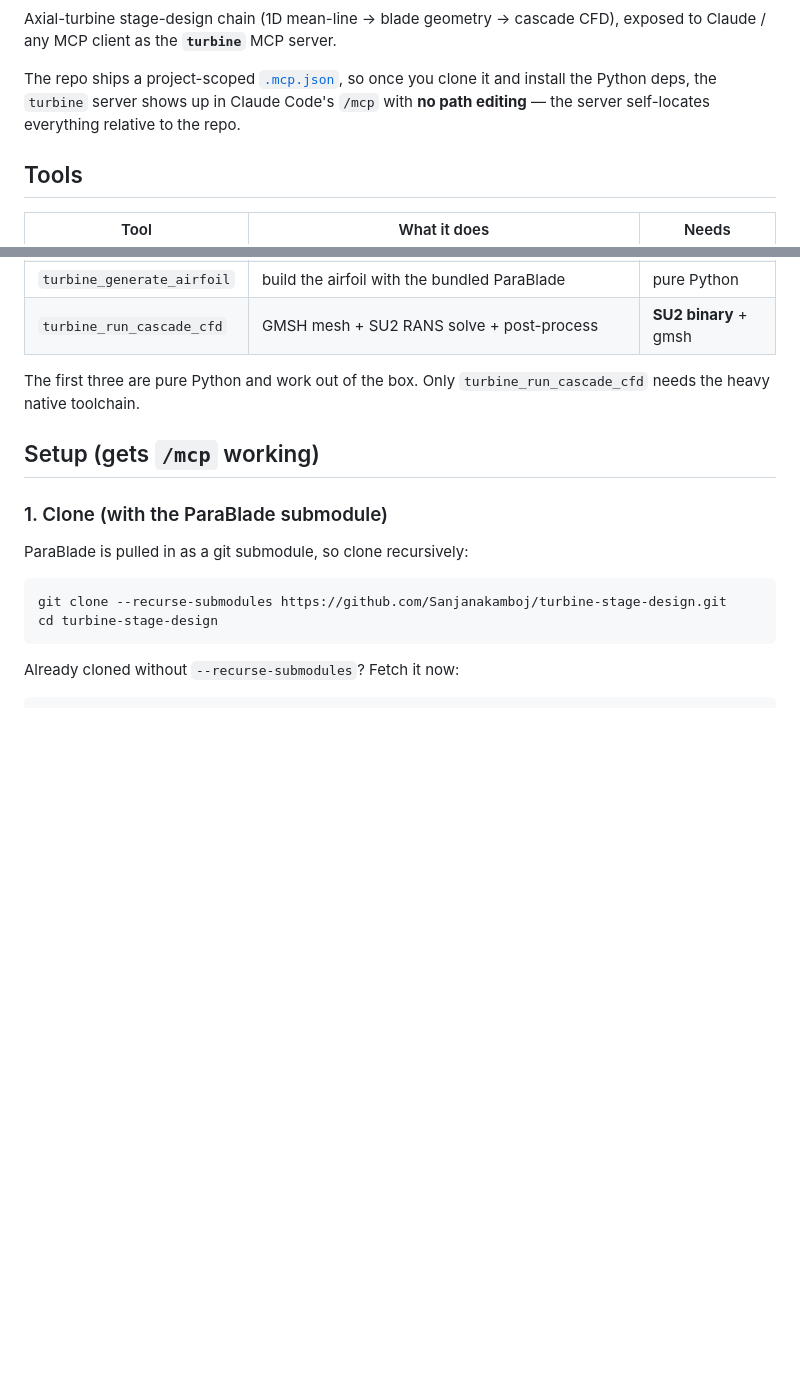
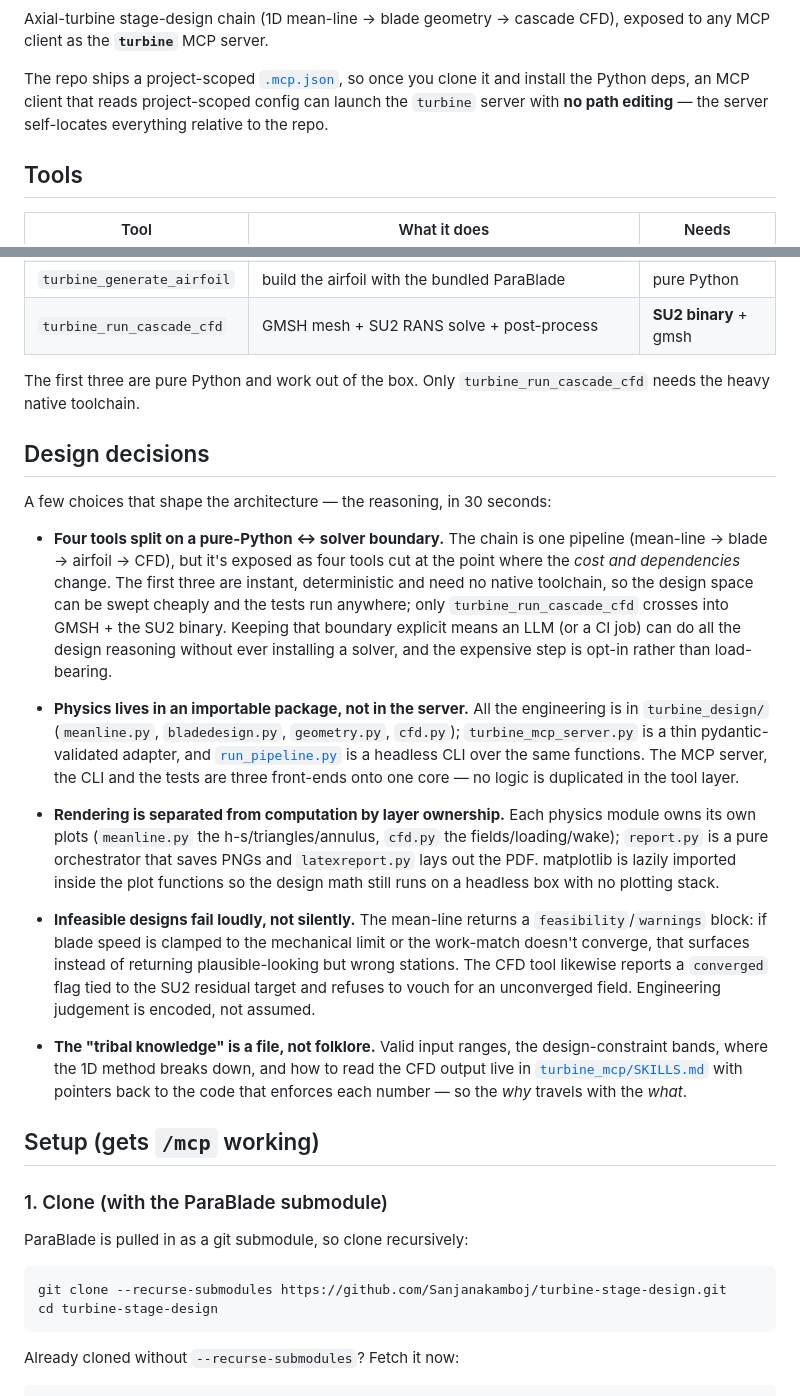
Before and after one commit to Sanjanakamboj/turbine-stage-design, a Markdown page: README.md, 2 parts joined by grey strips. GitHub-like rendering; blank space fills up the shorter version.

Commit message:
Document design decisions and engineering reference; make MCP docs client-neutral

```diff
--- a/README.md
+++ b/README.md
@@ -3,9 +5,10 @@
 Axial-turbine stage-design chain (1D mean-line → blade geometry → cascade CFD),
-exposed to Claude / any MCP client as the **`turbine`** MCP server.
+exposed to any MCP client as the **`turbine`** MCP server.
 
 The repo ships a project-scoped [`.mcp.json`](.mcp.json), so once you clone it and
-install the Python deps, the `turbine` server shows up in Claude Code's `/mcp`
-with **no path editing** — the server self-locates everything relative to the repo.
+install the Python deps, an MCP client that reads project-scoped config can launch
+the `turbine` server with **no path editing** — the server self-locates everything
+relative to the repo.
 
 ## Tools
 
@@ -18,6 +21,44 @@ with **no path editing** — the server self-locates everything relative to the
 
 The first three are pure Python and work out of the box. Only
 `turbine_run_cascade_cfd` needs the heavy native toolchain.
+
+## Design decisions
+
+A few choices that shape the architecture — the reasoning, in 30 seconds:
+
+- **Four tools split on a pure-Python ↔ solver boundary.** The chain is one
+  pipeline (mean-line → blade → airfoil → CFD), but it's exposed as four tools cut
+  at the point where the *cost and dependencies* change. The first three are
+  instant, deterministic and need no native toolchain, so the design space can be
+  swept cheaply and the tests run anywhere; only `turbine_run_cascade_cfd` crosses
+  into GMSH + the SU2 binary. Keeping that boundary explicit means an LLM (or a CI
+  job) can do all the design reasoning without ever installing a solver, and the
+  expensive step is opt-in rather than load-bearing.
+
+- **Physics lives in an importable package, not in the server.** All the
+  engineering is in `turbine_design/` (`meanline.py`, `bladedesign.py`,
+  `geometry.py`, `cfd.py`); `turbine_mcp_server.py` is a thin pydantic-validated
+  adapter, and [`run_pipeline.py`](run_pipeline.py) is a headless CLI over the same
+  functions. The MCP server, the CLI and the tests are three front-ends onto one
+  core — no logic is duplicated in the tool layer.
+
+- **Rendering is separated from computation by layer ownership.** Each physics
+  module owns its own plots (`meanline.py` the h-s/triangles/annulus, `cfd.py` the
+  fields/loading/wake); `report.py` is a pure orchestrator that saves PNGs and
+  `latexreport.py` lays out the PDF. matplotlib is lazily imported inside the plot
+  functions so the design math still runs on a headless box with no plotting stack.
+
+- **Infeasible designs fail loudly, not silently.** The mean-line returns a
+  `feasibility`/`warnings` block: if blade speed is clamped to the mechanical limit
+  or the work-match doesn't converge, that surfaces instead of returning
+  plausible-looking but wrong stations. The CFD tool likewise reports a `converged`
+  flag tied to the SU2 residual target and refuses to vouch for an unconverged
+  field. Engineering judgement is encoded, not assumed.
+
+- **The "tribal knowledge" is a file, not folklore.** Valid input ranges, the
+  design-constraint bands, where the 1D method breaks down, and how to read the CFD
+  output live in [`turbine_mcp/SKILLS.md`](turbine_mcp/SKILLS.md) with pointers
+  back to the code that enforces each number — so the *why* travels with the *what*.
 
 ## Setup (gets `/mcp` working)
 
```
Also changed, not shown: other parts of README.md (+15 -12 lines), turbine_mcp/README.md (+15 -6 lines), turbine_mcp/SKILLS.md (added, +221 -0 lines).
